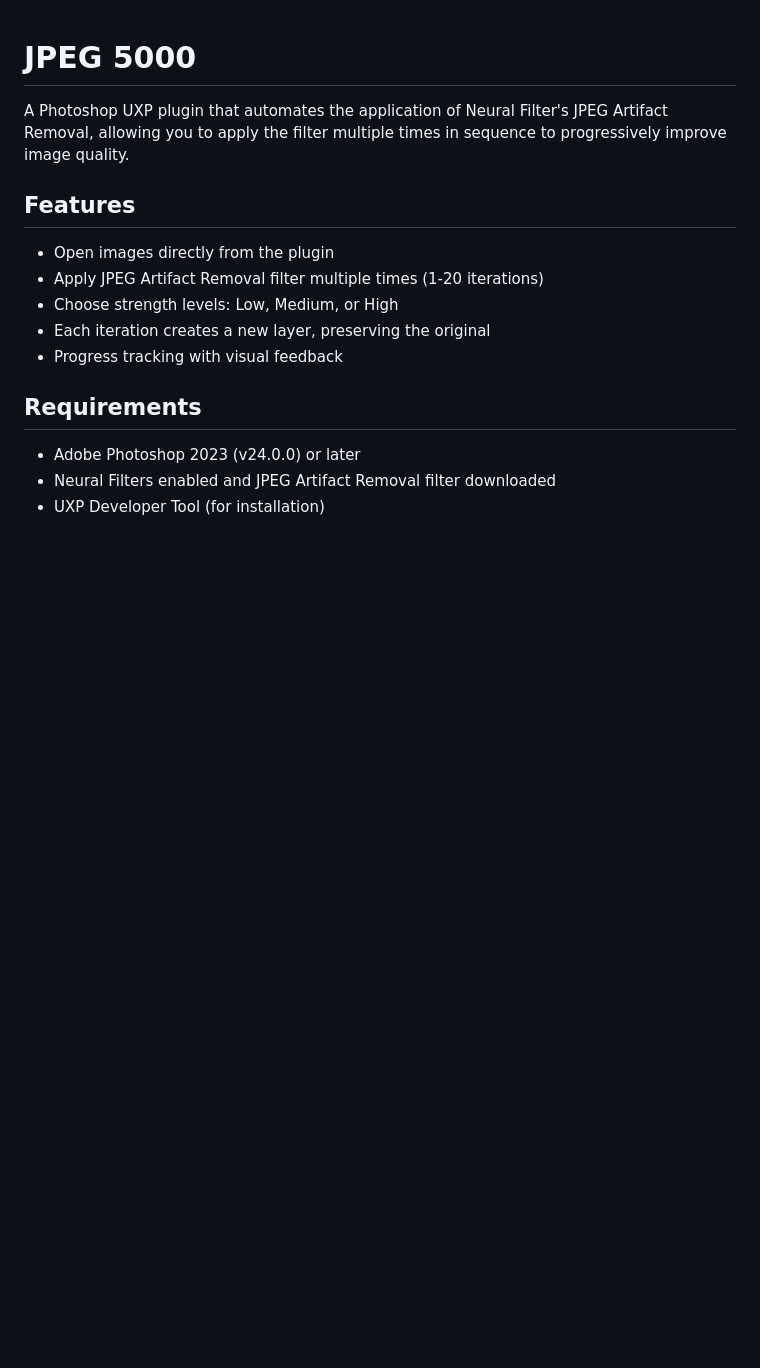
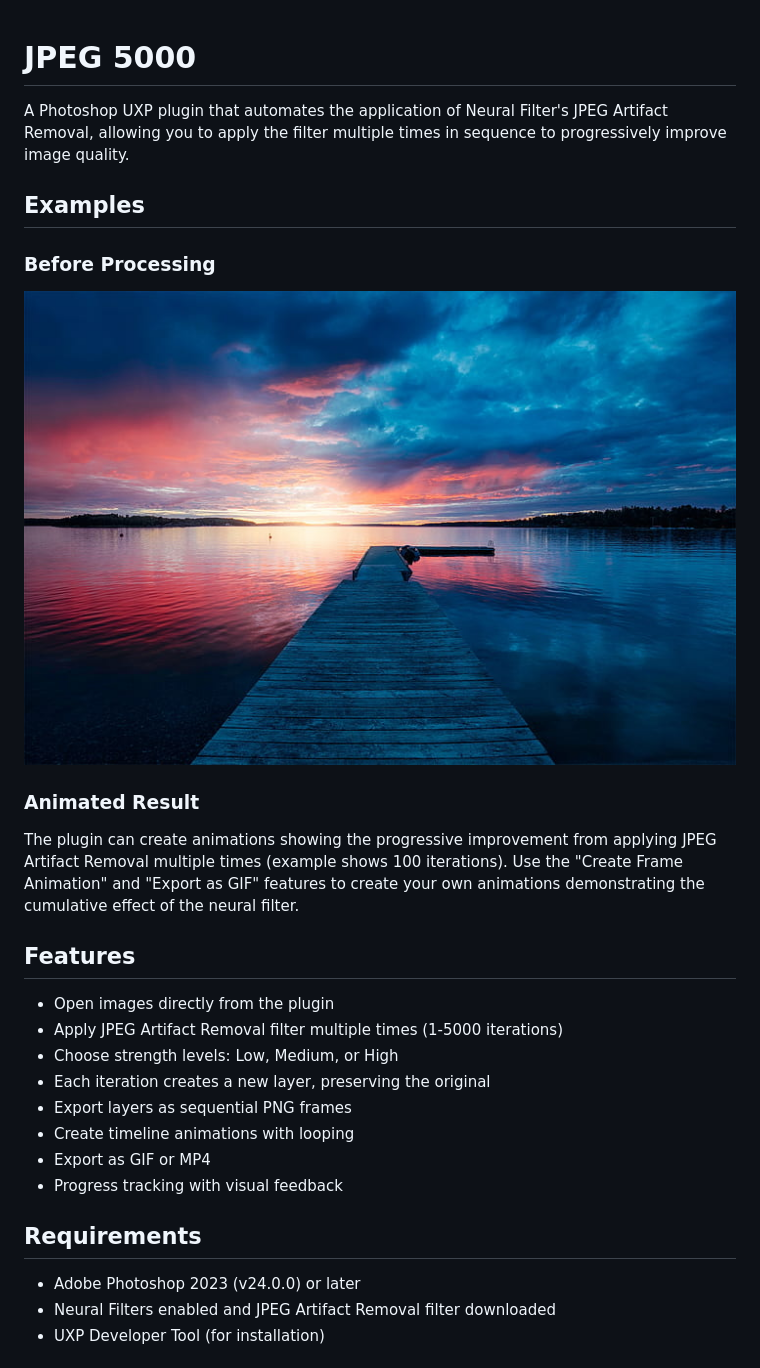
Before and after one commit to mitchaiet/JPEG5000, a Markdown page: README.md, the part around the change. Drawn GitHub-style; pictures changed too: examples/sea-ocean-water-waves-preview.jpg (added); blank space fills up the shorter version.

```diff
--- a/README.md
+++ b/README.md
@@ -2,12 +2,23 @@
 
 A Photoshop UXP plugin that automates the application of Neural Filter's JPEG Artifact Removal, allowing you to apply the filter multiple times in sequence to progressively improve image quality.
 
+## Examples
+
+### Before Processing
+![Before Processing](examples/sea-ocean-water-waves-preview.jpg)
+
+### Animated Result
+The plugin can create animations showing the progressive improvement from applying JPEG Artifact Removal multiple times (example shows 100 iterations). Use the "Create Frame Animation" and "Export as GIF" features to create your own animations demonstrating the cumulative effect of the neural filter.
+
 ## Features
 
 - Open images directly from the plugin
-- Apply JPEG Artifact Removal filter multiple times (1-20 iterations)
+- Apply JPEG Artifact Removal filter multiple times (1-5000 iterations)
 - Choose strength levels: Low, Medium, or High
 - Each iteration creates a new layer, preserving the original
+- Export layers as sequential PNG frames
+- Create timeline animations with looping
+- Export as GIF or MP4
 - Progress tracking with visual feedback
 
 ## Requirements
```
Also changed, not shown: 2 other files.
